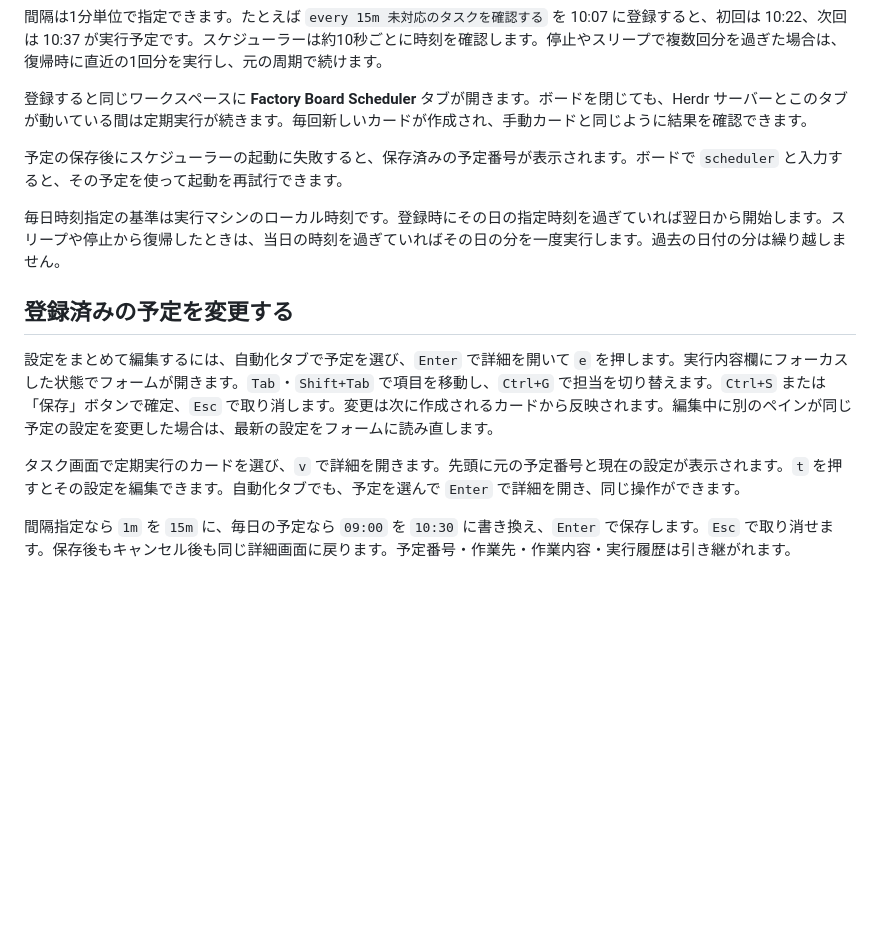
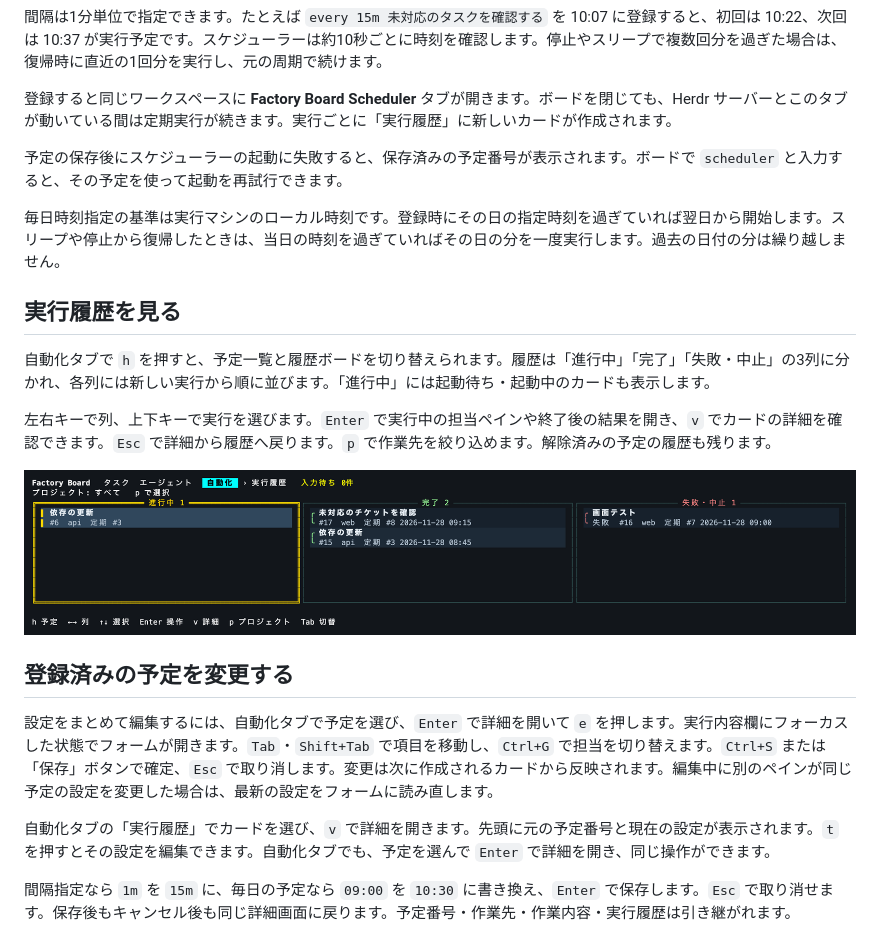
Before and after one commit to Wataru-Toriumi/herdr-factory-board, a Markdown page: docs/automation.md, the part around the change. Rendered like a GitHub page; pictures changed too: docs/images/automation-history.png (added); blank space fills up the shorter version.

Commit message:
feat(tui): separate automation run history from manual tasks

```diff
--- a/docs/automation.md
+++ b/docs/automation.md
@@ -15,17 +15,25 @@
 
 間隔は1分単位で指定できます。たとえば `every 15m 未対応のタスクを確認する` を 10:07 に登録すると、初回は 10:22、次回は 10:37 が実行予定です。スケジューラーは約10秒ごとに時刻を確認します。停止やスリープで複数回分を過ぎた場合は、復帰時に直近の1回分を実行し、元の周期で続けます。
 
-登録すると同じワークスペースに **Factory Board Scheduler** タブが開きます。ボードを閉じても、Herdr サーバーとこのタブが動いている間は定期実行が続きます。毎回新しいカードが作成され、手動カードと同じように結果を確認できます。
+登録すると同じワークスペースに **Factory Board Scheduler** タブが開きます。ボードを閉じても、Herdr サーバーとこのタブが動いている間は定期実行が続きます。実行ごとに「実行履歴」に新しいカードが作成されます。
 
 予定の保存後にスケジューラーの起動に失敗すると、保存済みの予定番号が表示されます。ボードで `scheduler` と入力すると、その予定を使って起動を再試行できます。
 
 毎日時刻指定の基準は実行マシンのローカル時刻です。登録時にその日の指定時刻を過ぎていれば翌日から開始します。スリープや停止から復帰したときは、当日の時刻を過ぎていればその日の分を一度実行します。過去の日付の分は繰り越しません。
 
+## 実行履歴を見る
+
+自動化タブで `h` を押すと、予定一覧と履歴ボードを切り替えられます。履歴は「進行中」「完了」「失敗・中止」の3列に分かれ、各列には新しい実行から順に並びます。「進行中」には起動待ち・起動中のカードも表示します。
+
+左右キーで列、上下キーで実行を選びます。`Enter` で実行中の担当ペインや終了後の結果を開き、`v` でカードの詳細を確認できます。`Esc` で詳細から履歴へ戻ります。`p` で作業先を絞り込めます。解除済みの予定の履歴も残ります。
+
+![自動化の実行履歴。進行中・完了・失敗・中止の各列に実行カードが並ぶ。](images/automation-history.png)
+
 ## 登録済みの予定を変更する
 
 設定をまとめて編集するには、自動化タブで予定を選び、`Enter` で詳細を開いて `e` を押します。実行内容欄にフォーカスした状態でフォームが開きます。`Tab`・`Shift+Tab` で項目を移動し、`Ctrl+G` で担当を切り替えます。`Ctrl+S` または「保存」ボタンで確定、`Esc` で取り消します。変更は次に作成されるカードから反映されます。編集中に別のペインが同じ予定の設定を変更した場合は、最新の設定をフォームに読み直します。
 
-タスク画面で定期実行のカードを選び、`v` で詳細を開きます。先頭に元の予定番号と現在の設定が表示されます。`t` を押すとその設定を編集できます。自動化タブでも、予定を選んで `Enter` で詳細を開き、同じ操作ができます。
+自動化タブの「実行履歴」でカードを選び、`v` で詳細を開きます。先頭に元の予定番号と現在の設定が表示されます。`t` を押すとその設定を編集できます。自動化タブでも、予定を選んで `Enter` で詳細を開き、同じ操作ができます。
 
 間隔指定なら `1m` を `15m` に、毎日の予定なら `09:00` を `10:30` に書き換え、`Enter` で保存します。`Esc` で取り消せます。保存後もキャンセル後も同じ詳細画面に戻ります。予定番号・作業先・作業内容・実行履歴は引き継がれます。
 
```
Also changed, not shown: README.md (+2 -2 lines), docs/board.md (+2 -1 lines), docs/images/task-board.png, 14 other files.
